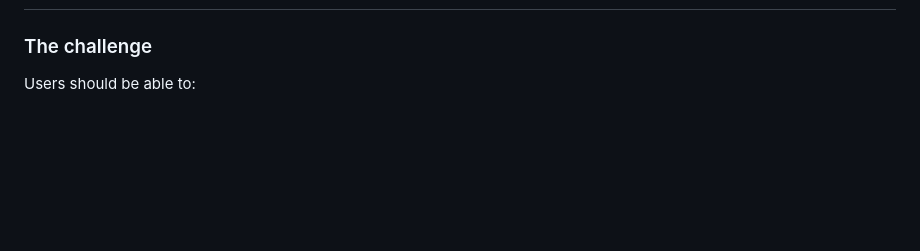
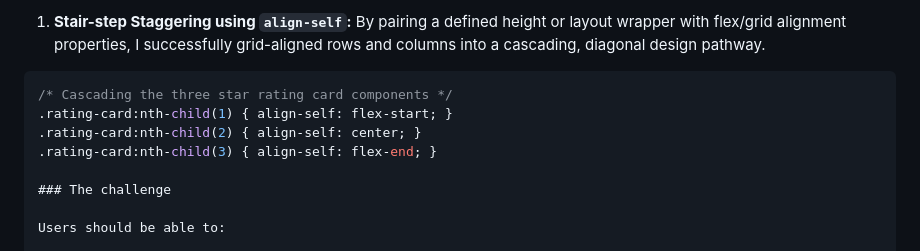
Before and after one commit to emanabd1/Social-Proof-Section, a Markdown page: README-template.md, the part around one of its changes. Drawn GitHub-style; blank space fills up the shorter version.

````diff
--- a/README-template.md
+++ b/README-template.md
@@ -23,3 +69,10 @@ This is a solution to the [Social proof section challenge on Frontend Mentor](ht
+1. **Stair-step Staggering using `align-self`:** By pairing a defined height or layout wrapper with flex/grid alignment properties, I successfully grid-aligned rows and columns into a cascading, diagonal design pathway.
+
+```css
+/* Cascading the three star rating card components */
+.rating-card:nth-child(1) { align-self: flex-start; }
+.rating-card:nth-child(2) { align-self: center; }
+.rating-card:nth-child(3) { align-self: flex-end; }
 
 ### The challenge
 
````
Also changed, not shown: other parts of README-template.md (+46 -0 lines).
